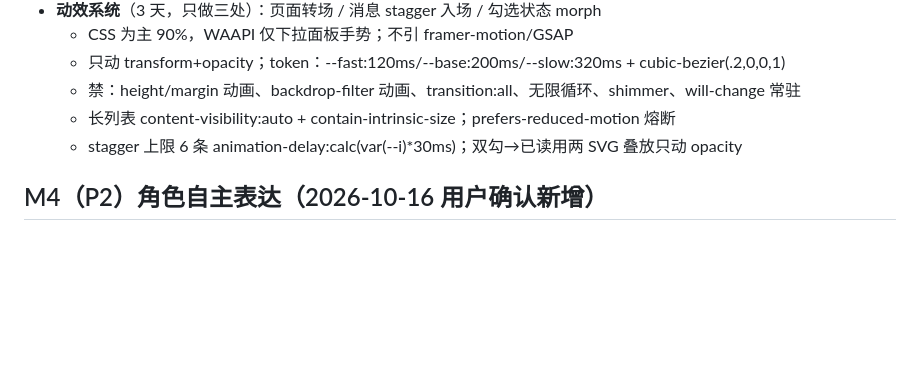
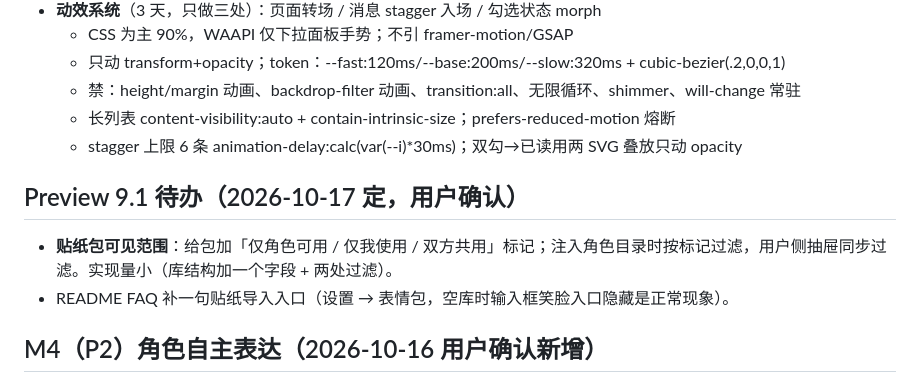
Before and after one commit to sl251/HDS-Android, a Markdown page: docs/PREVIEW9-PLAN.md, the part around the change. Rendered like a GitHub page; blank space fills up the shorter version.

```diff
--- a/docs/PREVIEW9-PLAN.md
+++ b/docs/PREVIEW9-PLAN.md
@@ -38,6 +38,10 @@
   - 长列表 content-visibility:auto + contain-intrinsic-size；prefers-reduced-motion 熔断
   - stagger 上限 6 条 animation-delay:calc(var(--i)*30ms)；双勾→已读用两 SVG 叠放只动 opacity
 
+## Preview 9.1 待办（2026-10-17 定，用户确认）
+- **贴纸包可见范围**：给包加「仅角色可用 / 仅我使用 / 双方共用」标记；注入角色目录时按标记过滤，用户侧抽屉同步过滤。实现量小（库结构加一个字段 + 两处过滤）。
+- README FAQ 补一句贴纸导入入口（设置 → 表情包，空库时输入框笑脸入口隐藏是正常现象）。
+
 ## M4（P2）角色自主表达（2026-10-16 用户确认新增）
 - **角色主动发表情包**：Koishi 侧把贴纸清单（编号+情绪标签）注入 prompt，回复携带贴纸标记，前端无气泡渲染；角色库=用户维护的库+可指定角色专属包
 - **空库兜底（用户明确要求）**：表情包库为空时 prompt 不注入任何贴纸概念/标记语法（模型无从吐）；前端解析层剥离未知标记防乱码降级为纯文字；用户侧空库隐藏表情入口
```
Also changed, not shown: README.md (+8 -1 lines).
